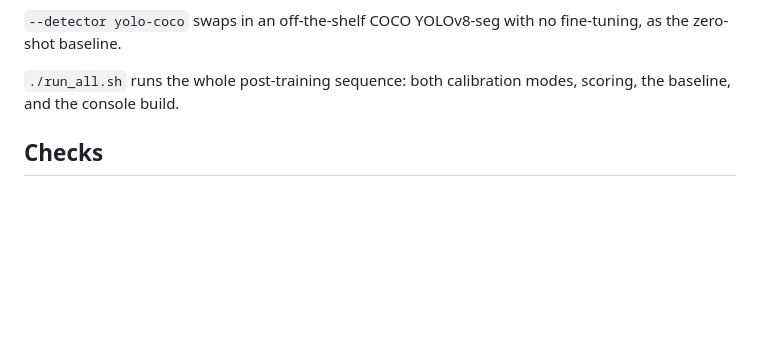
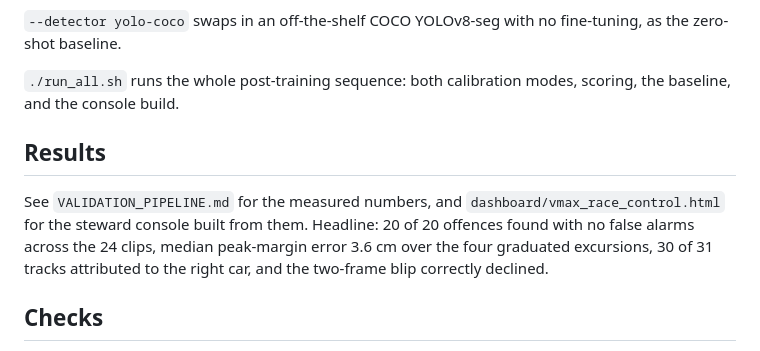
Before and after one commit to arnavmandre/vmax, a Markdown page: PIPELINE.md, the part around the change. Drawn GitHub-style; blank space fills up the shorter version.

```diff
--- a/PIPELINE.md
+++ b/PIPELINE.md
@@ -78,6 +78,14 @@ fine-tuning, as the zero-shot baseline.
 `./run_all.sh` runs the whole post-training sequence: both calibration modes,
 scoring, the baseline, and the console build.
 
+## Results
+
+See `VALIDATION_PIPELINE.md` for the measured numbers, and
+`dashboard/vmax_race_control.html` for the steward console built from them.
+Headline: 20 of 20 offences found with no false alarms across the 24 clips,
+median peak-margin error 3.6 cm over the four graduated excursions, 30 of 31
+tracks attributed to the right car, and the two-frame blip correctly declined.
+
 ## Checks
 
 `python tests/test_pipeline.py` runs in seconds and needs no weights. It pins
```
Also changed, not shown: README.md (+9 -0 lines).
